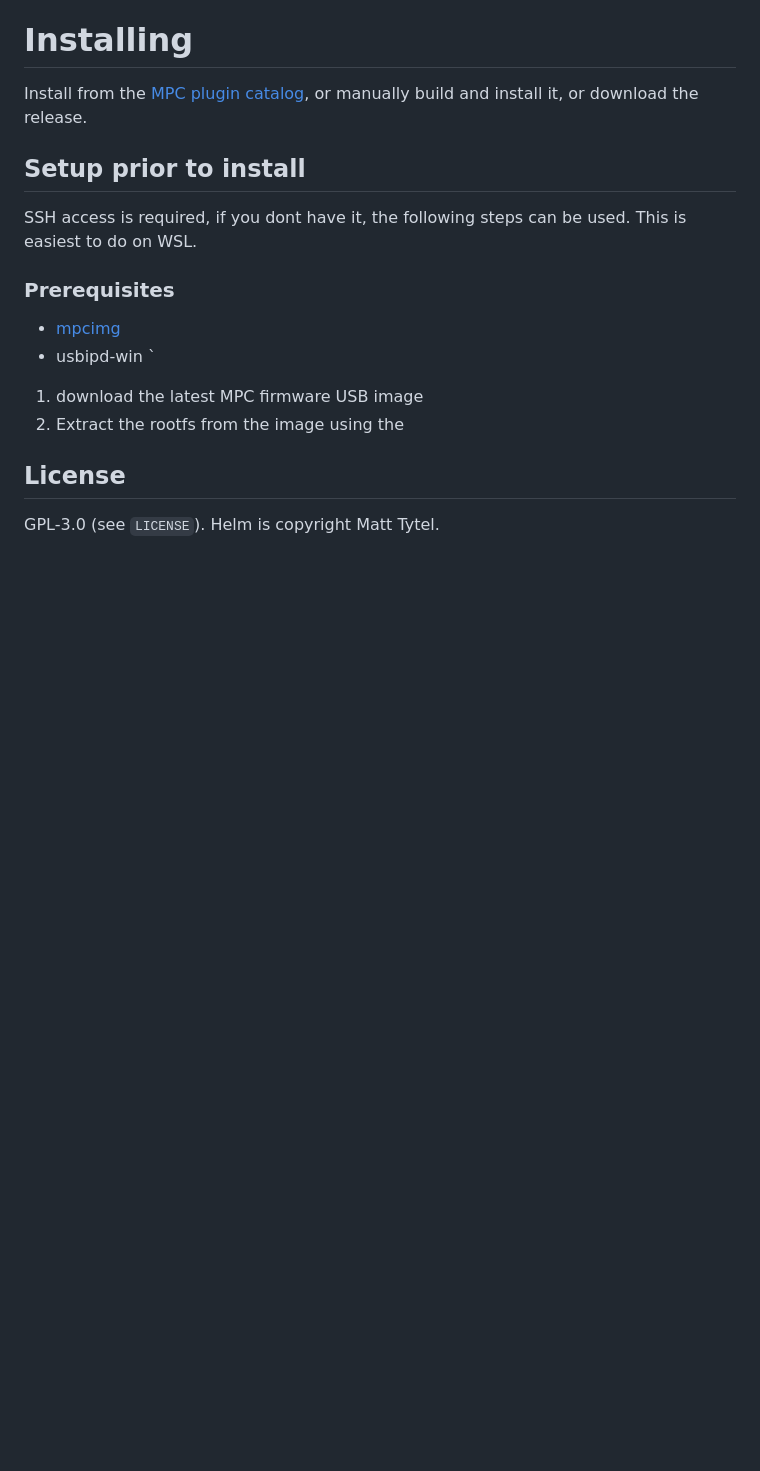
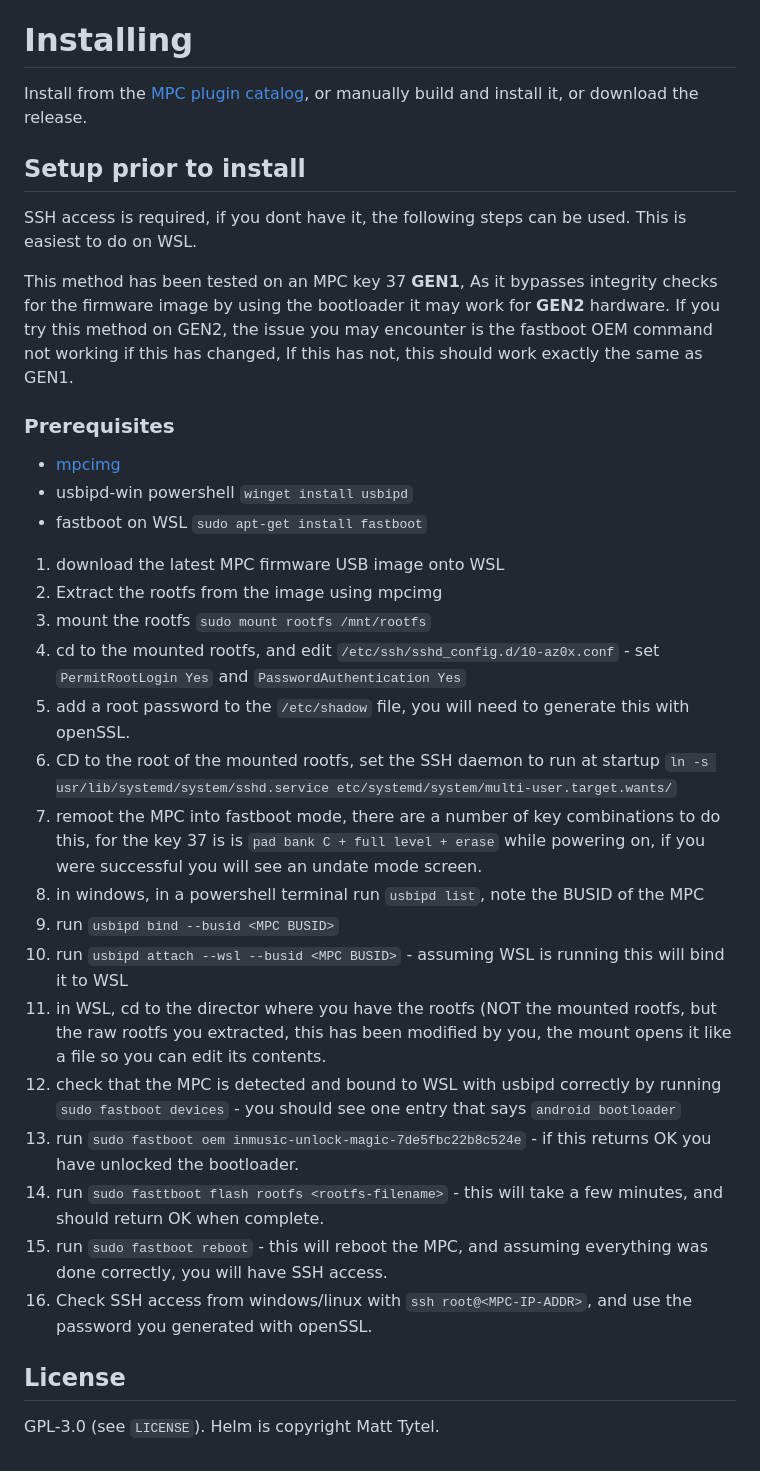
Before and after one commit to Lewinator56/mpc-vst-helm, a Markdown page: README.md, the part around the change. Drawn GitHub-style; blank space fills up the shorter version.

Commit message:
Enhance README with GEN2 instructions and setup steps
Updated the README to include additional instructions for GEN2 hardware compatibility and clarified the steps for extracting and mounting the root filesystem.

```diff
--- a/README.md
+++ b/README.md
@@ -69,12 +69,29 @@ Install from the [MPC plugin catalog](https://sd88me.github.io/mpc-vst-plugins/)
 ## Setup prior to install
 SSH access is required, if you dont have it, the following steps can be used. This is easiest to do on WSL.
 
+This method has been tested on an MPC key 37 **GEN1**, As it bypasses integrity checks for the firmware image by using the bootloader it may work for **GEN2** hardware. If you try this method on GEN2, the issue you may encounter is the fastboot OEM command not working if this has changed, If this has not, this should work exactly the same as GEN1.
+
 ### Prerequisites
 - [mpcimg](https://github.com/TheKikGen/MPC-LiveXplore/tree/master/imgmaker/bin)
-- usbipd-win `
+- usbipd-win powershell `winget install usbipd`
+- fastboot on WSL `sudo apt-get install fastboot`
 
-1. download the latest MPC firmware USB image
-2. Extract the rootfs from the image using the
+1. download the latest MPC firmware USB image onto WSL
+2. Extract the rootfs from the image using mpcimg
+3. mount the rootfs `sudo mount rootfs /mnt/rootfs`
+4. cd to the mounted rootfs, and edit `/etc/ssh/sshd_config.d/10-az0x.conf` - set `PermitRootLogin Yes` and `PasswordAuthentication Yes`
+5. add a root password to the `/etc/shadow` file, you will need to generate this with openSSL.
+6. CD to the root of the mounted rootfs, set the SSH daemon to run at startup `ln -s usr/lib/systemd/system/sshd.service etc/systemd/system/multi-user.target.wants/`
+7. remoot the MPC into fastboot mode, there are a number of key combinations to do this, for the key 37 is is `pad bank C + full level + erase` while powering on, if you were successful you will see an undate mode screen.
+8. in windows, in a powershell terminal run `usbipd list`, note the BUSID of the MPC
+9. run `usbipd bind --busid <MPC BUSID>`
+10. run `usbipd attach --wsl --busid <MPC BUSID>` - assuming WSL is running this will bind it to WSL
+11. in WSL, cd to the director where you have the rootfs (NOT the mounted rootfs, but the raw rootfs you extracted, this has been modified by you, the mount opens it like a file so you can edit its contents.
+12. check that the MPC is detected and bound to WSL with usbipd correctly by running `sudo fastboot devices` - you should see one entry that says `android bootloader`
+13. run `sudo fastboot oem inmusic-unlock-magic-7de5fbc22b8c524e` - if this returns OK you have unlocked the bootloader.
+14. run `sudo fasttboot flash rootfs <rootfs-filename>` - this will take a few minutes, and should return OK when complete.
+15. run `sudo fastboot reboot` - this will reboot the MPC, and assuming everything was done correctly, you will have SSH access.
+16. Check SSH access from windows/linux with `ssh root@<MPC-IP-ADDR>`, and use the password you generated with openSSL.
 
 
 
```
